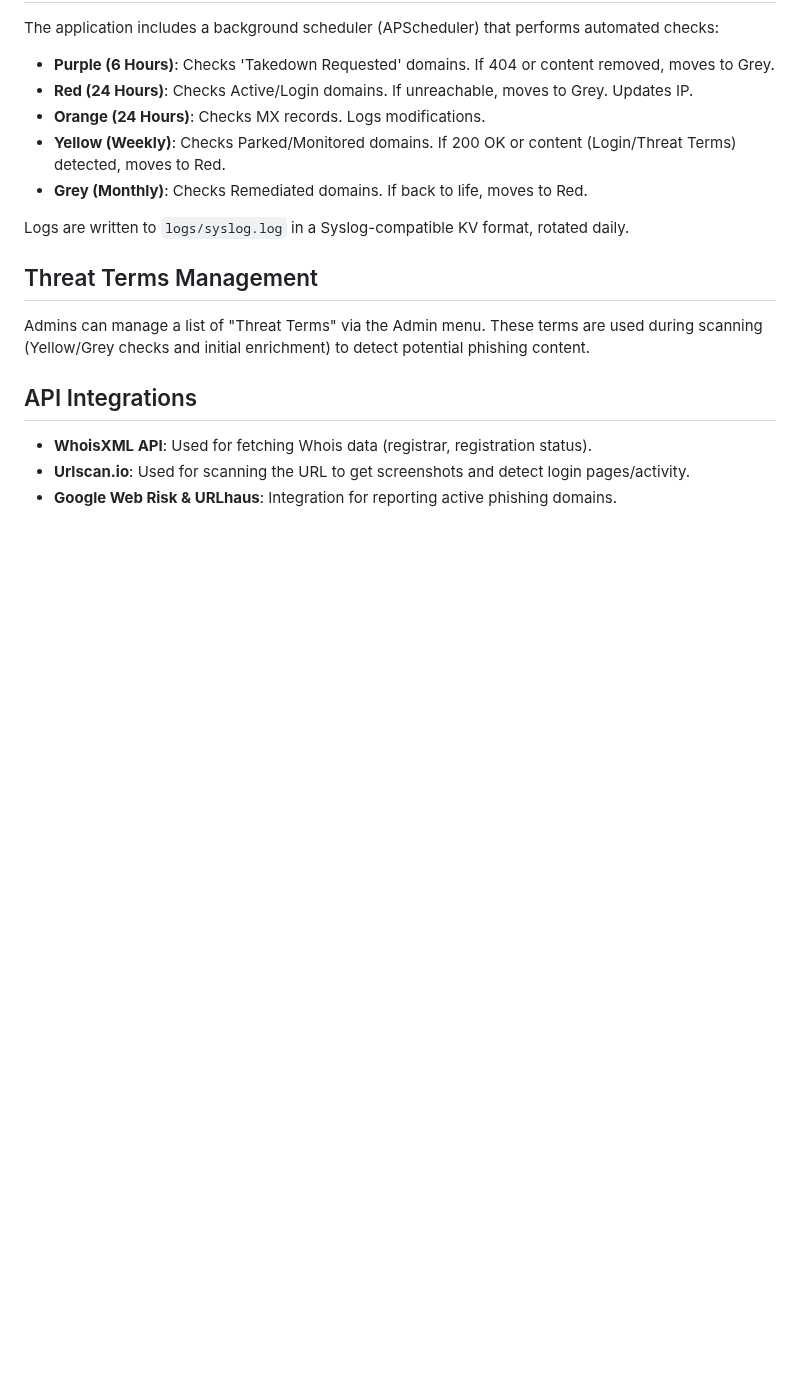
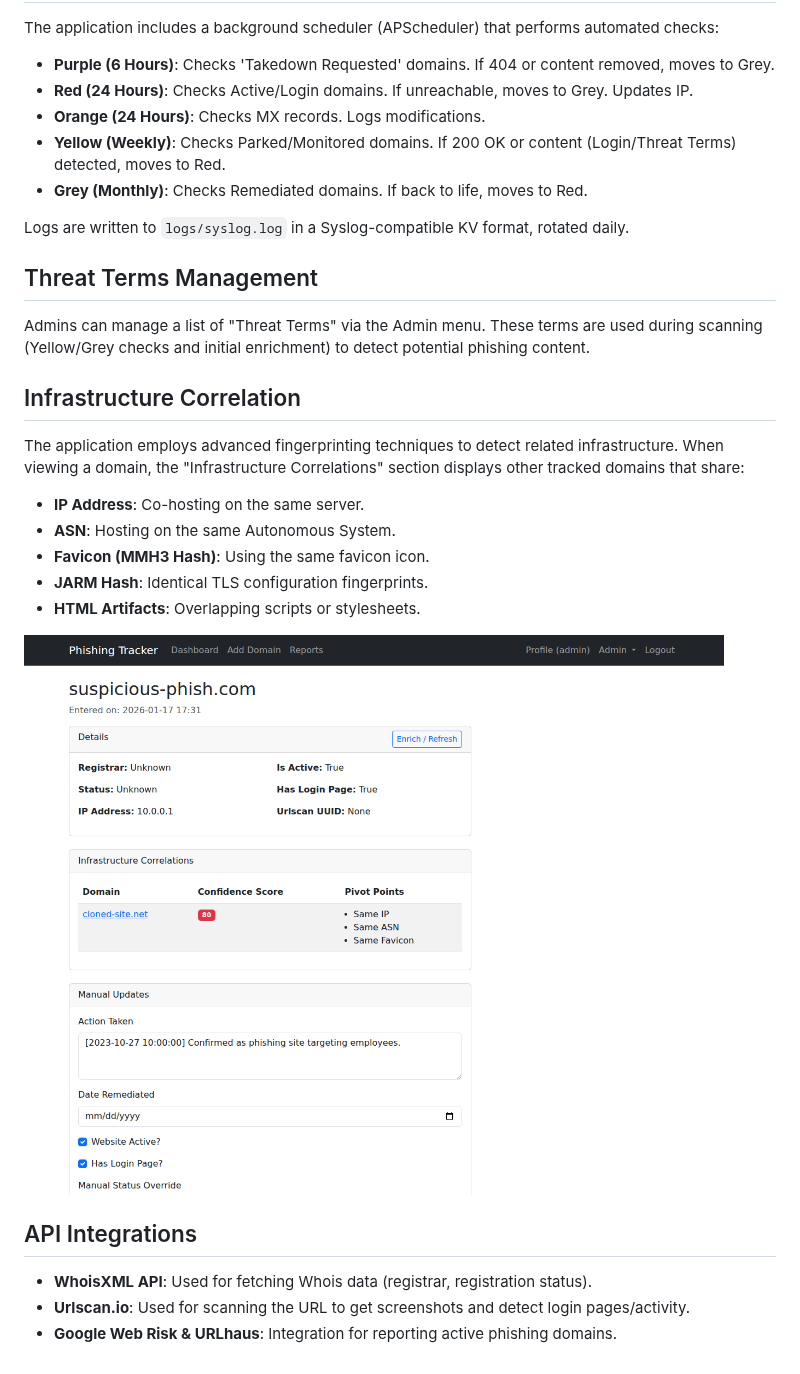
Before and after one commit to acewrap/PhishingDomainTracker, a Markdown page: README.md, the part around one of its changes. GitHub-like rendering; pictures changed too: docs/images/domain_details.png (added); blank space fills up the shorter version.

```diff
--- a/README.md
+++ b/README.md
@@ -60,6 +63,18 @@ Logs are written to `logs/syslog.log` in a Syslog-compatible KV format, rotated
 
 Admins can manage a list of "Threat Terms" via the Admin menu. These terms are used during scanning (Yellow/Grey checks and initial enrichment) to detect potential phishing content.
 
+## Infrastructure Correlation
+
+The application employs advanced fingerprinting techniques to detect related infrastructure. When viewing a domain, the "Infrastructure Correlations" section displays other tracked domains that share:
+
+*   **IP Address**: Co-hosting on the same server.
+*   **ASN**: Hosting on the same Autonomous System.
+*   **Favicon (MMH3 Hash)**: Using the same favicon icon.
+*   **JARM Hash**: Identical TLS configuration fingerprints.
+*   **HTML Artifacts**: Overlapping scripts or stylesheets.
+
+![Infrastructure Correlation](docs/images/domain_details.png)
+
 ## API Integrations
 
 - **WhoisXML API**: Used for fetching Whois data (registrar, registration status).
```
Also changed, not shown: other parts of README.md (+3 -0 lines), ADMINISTRATOR.md (+4 -0 lines), USER.md (+4 -0 lines), docs/images/bulk_import.png (added), docs/images/dashboard.png (added), docs/images/threat_terms.png (added).
